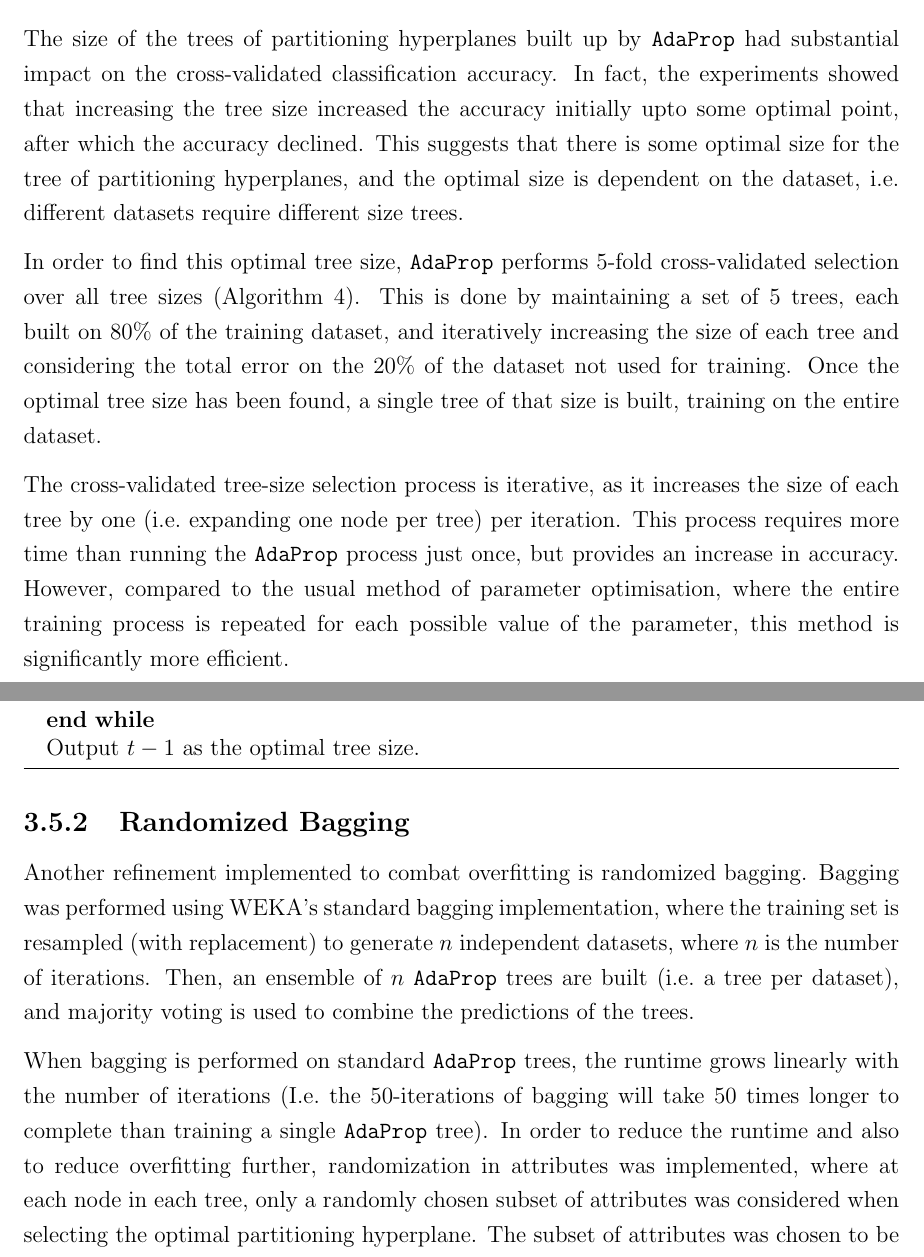
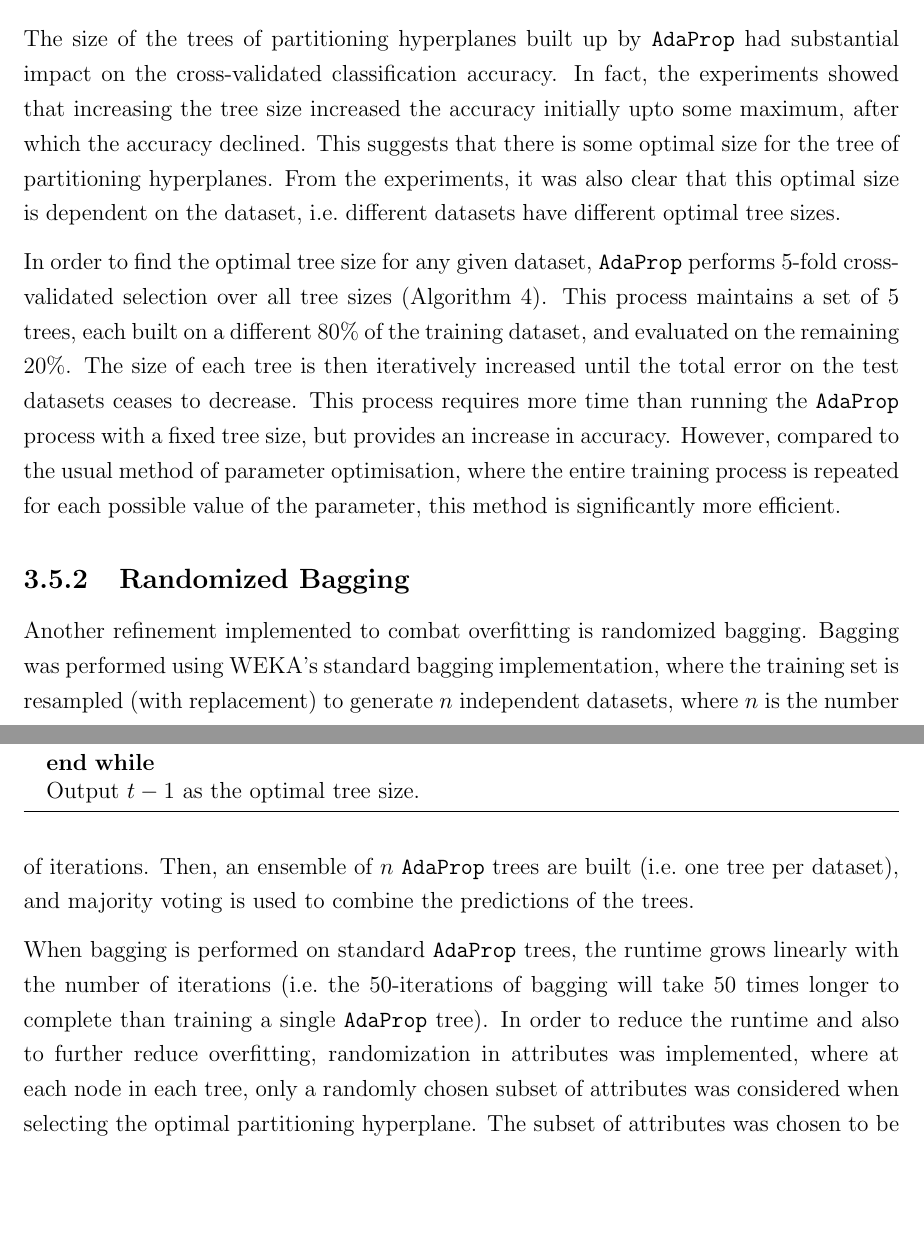
Before and after one commit to smanoharan/adaprop, a LaTeX document (report/final-report.tex): two parts of pages 18 and 19 of 30, joined at a grey line, cut so that both start at the same text, the shorter picture padded with empty space. Compiled offline with pdfLaTeX.

Commit message:
Fixed typo in methods chapter

```diff
--- a/report/final-report.tex
+++ b/report/final-report.tex
@@ -933,22 +933,27 @@ The size of the trees of partitioning hyperplanes
     the cross-validated classification accuracy.
 In fact, the experiments showed that increasing the tree
     size increased the accuracy initially upto some
-    optimal point, after which the accuracy declined.
+    maximum, after which the accuracy declined.
 This suggests that there is some optimal size
-    for the tree of partitioning hyperplanes,
-    and the optimal size is dependent on the dataset,
-    i.e.\ different datasets require different size trees.
+    for the tree of partitioning hyperplanes.
+From the experiments, it was also clear that this
+    optimal size is dependent on the dataset,
+    i.e.\ different datasets have different optimal tree sizes.
 
-In order to find this optimal tree size, \AdaProp performs
-    $5$-fold cross-validated selection over all tree sizes
-    (Algorithm~\ref{algoCVTSS}).
-This is done by maintaining a set of 5 trees, each built on
-    80\% of the training dataset, and iteratively increasing
-    the size of each tree and considering the total error
-    on the 20\% of the dataset not used for training.
-Once the optimal tree size has been found,
-    a single tree of that size is built,
-    training on the entire dataset.
+In order to find the optimal tree size for any given dataset,
+    \AdaProp performs $5$-fold cross-validated selection
+    over all tree sizes (Algorithm~\ref{algoCVTSS}).
+This process maintains a set of 5 trees, each built on
+    a different 80\% of the training dataset,
+    and evaluated on the remaining 20\%.
+The size of each tree is then iteratively increased
+    until the total error on the test datasets ceases to decrease.
+This process requires more time than running
+    the \AdaProp process with a fixed tree size,
+    but provides an increase in accuracy.
+However, compared to the usual method of parameter optimisation,
+    where the entire training process is repeated for each possible
+    value of the parameter, this method is significantly more efficient.
 
 \begin{algorithm}
 \caption{Cross-validated tree-size selection}
@@ -974,16 +979,6 @@ Once the optimal tree size has been found,
     \end{algorithmic}
 \end{algorithm}
 
-The cross-validated tree-size selection process is
-    iterative, as it increases the size of each tree by
-    one (i.e.\ expanding one node per tree) per iteration.
-This process requires more time than running
-    the \AdaProp process just once,
-    but provides an increase in accuracy.
-However, compared to the usual method of parameter optimisation,
-    where the entire training process is repeated for each possible
-    value of the parameter, this method is significantly more efficient.
-
 
 \subsection{Randomized Bagging}
 
@@ -992,14 +987,14 @@ Another refinement implemented to combat overfitting is
 Bagging was performed using WEKA's standard bagging implementation,
     where the training set is resampled (with replacement) to generate
     $n$ independent datasets, where $n$ is the number of iterations.
-Then, an ensemble of $n$ \AdaProp trees are built (i.e.\ a tree per dataset),
+Then, an ensemble of $n$ \AdaProp trees are built (i.e.\ one tree per dataset),
     and majority voting is used to combine the predictions of the trees.
 
 When bagging is performed on standard \AdaProp trees,
     the runtime grows linearly with the number of iterations
-    (I.e.\ the 50-iterations of bagging will take 50 times longer
+    (i.e.\ the 50-iterations of bagging will take 50 times longer
     to complete than training a single \AdaProp tree).
-In order to reduce the runtime and also to reduce overfitting further,
+In order to reduce the runtime and also to further reduce overfitting,
     randomization in attributes was implemented,
     where at each node in each tree, only a randomly chosen subset of attributes
     was considered when selecting the optimal partitioning hyperplane.
```
